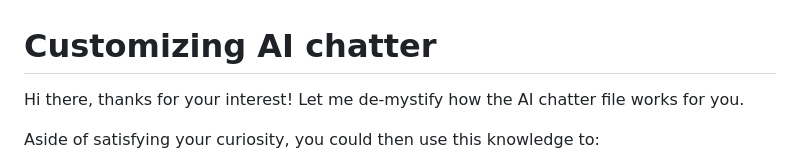
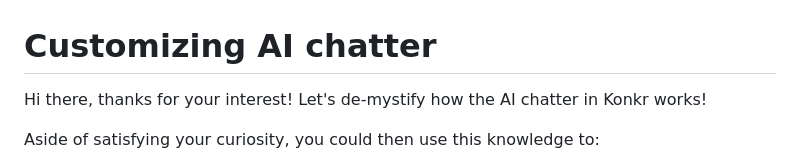
Before and after one commit to michal-bures/konkr_data, a Markdown page: ai-chatter/README.md, the part around the change. GitHub-like rendering.

Commit message:
readme tweaks

```diff
--- a/ai-chatter/README.md
+++ b/ai-chatter/README.md
@@ -1,6 +1,6 @@
 # Customizing AI chatter
 
-Hi there, thanks for your interest! Let me de-mystify how the AI chatter file works for you.
+Hi there, thanks for your interest! Let's de-mystify how the AI chatter in Konkr works!
 
 Aside of satisfying your curiosity, you could then use this knowledge to:
 - Customize the AI chatter to your liking - you can create your own chatter file (You can use the [default](./default.md) one as template or start with something much more simple),
```
